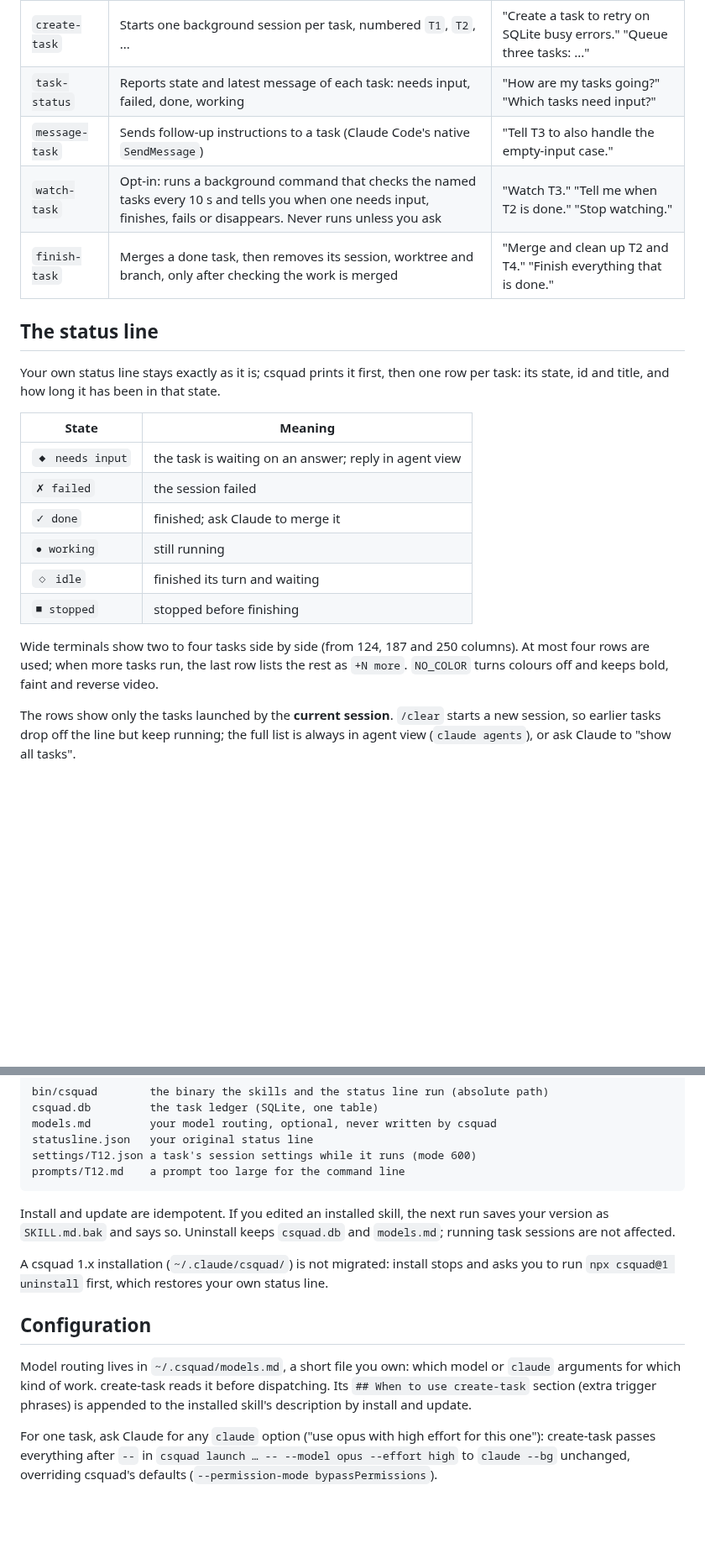
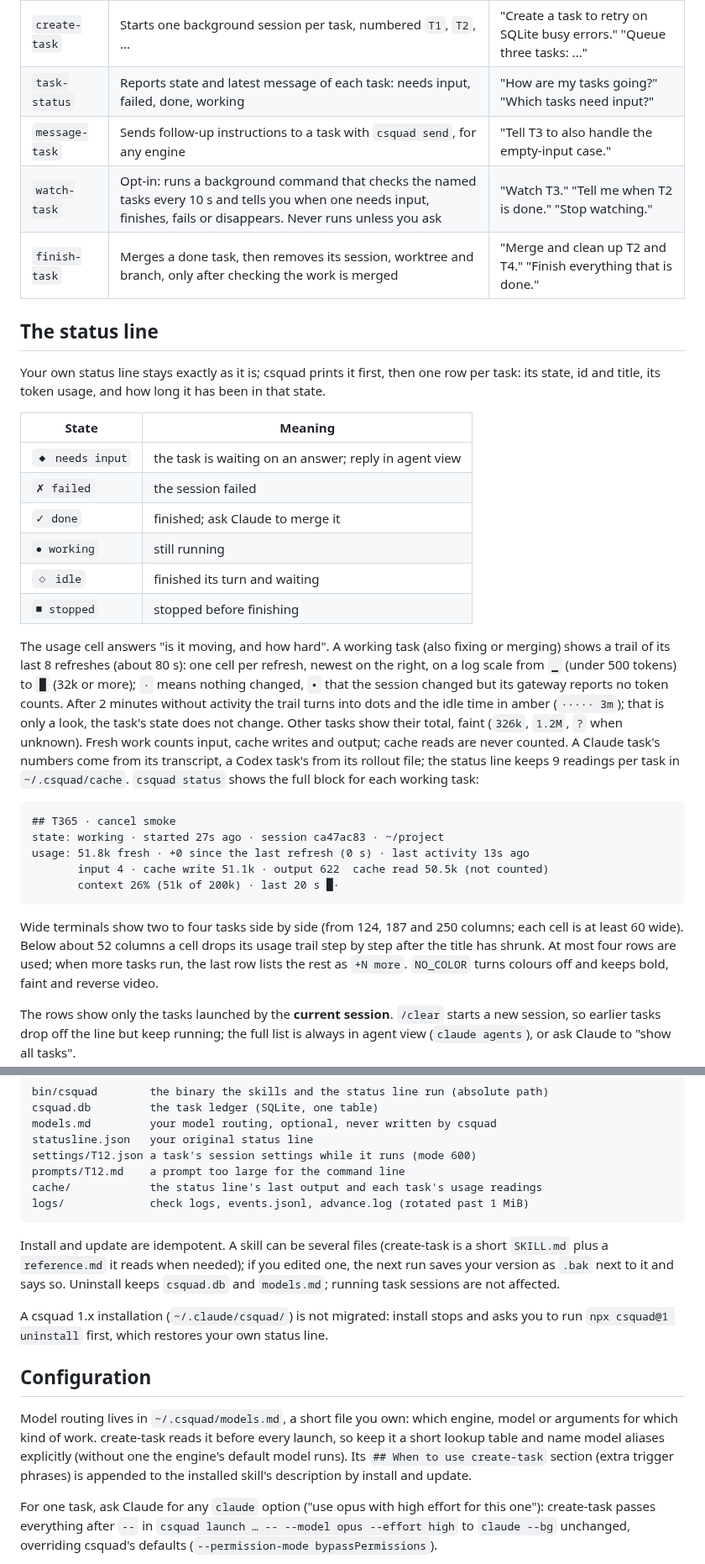
Before and after one commit to ShunL12324/c-squad, a Markdown page: README.md, 2 parts joined by grey strips. Shown at 84% size. Drawn GitHub-style; blank space fills up the shorter version.

Commit message:
README, CHANGELOG, CONTRIBUTING: usage cell, --fork, slim skills, review fixes
Co-Authored-By: Claude Opus 5.5 <noreply@anthropic.com>

````diff
--- a/README.md
+++ b/README.md
@@ -101,14 +101,15 @@ Just ask; Claude picks the skill from what you say.
 | --- | --- | --- |
 | `create-task` | Starts one background session per task, numbered `T1`, `T2`, ... | "Create a task to retry on SQLite busy errors." "Queue three tasks: ..." |
 | `task-status` | Reports state and latest message of each task: needs input, failed, done, working | "How are my tasks going?" "Which tasks need input?" |
-| `message-task` | Sends follow-up instructions to a task (Claude Code's native `SendMessage`) | "Tell T3 to also handle the empty-input case." |
+| `message-task` | Sends follow-up instructions to a task with `csquad send`, for any engine | "Tell T3 to also handle the empty-input case." |
 | `watch-task` | Opt-in: runs a background command that checks the named tasks every 10 s and tells you when one needs input, finishes, fails or disappears. Never runs unless you ask | "Watch T3." "Tell me when T2 is done." "Stop watching." |
 | `finish-task` | Merges a done task, then removes its session, worktree and branch, only after checking the work is merged | "Merge and clean up T2 and T4." "Finish everything that is done." |
 
 ## The status line
 
 Your own status line stays exactly as it is; csquad prints it first, then one row
-per task: its state, id and title, and how long it has been in that state.
+per task: its state, id and title, its token usage, and how long it has been in
+that state.
 
 | State | Meaning |
 | --- | --- |
@@ -119,8 +120,30 @@ per task: its state, id and title, and how long it has been in that state.
 | `◇ idle` | finished its turn and waiting |
 | `■ stopped` | stopped before finishing |
 
+The usage cell answers "is it moving, and how hard". A working task (also
+fixing or merging) shows a trail of its last 8 refreshes (about 80 s): one cell
+per refresh, newest on the right, on a log scale from `▁` (under 500 tokens)
+to `█` (32k or more); `·` means nothing changed, `▪` that the session changed
+but its gateway reports no token counts. After 2 minutes without activity the
+trail turns into dots and the idle time in amber (`····· 3m`); that is only a
+look, the task's state does not change. Other tasks show their total, faint
+(`326k`, `1.2M`, `?` when unknown). Fresh work counts input, cache writes and
+output; cache reads are never counted. A Claude task's numbers come from its
+transcript, a Codex task's from its rollout file; the status line keeps 9
+readings per task in `~/.csquad/cache`. `csquad status` shows the full block
+for each working task:
+
+```text
+## T365 · cancel smoke
+state: working · started 27s ago · session ca47ac83 · ~/project
+usage: 51.8k fresh · +0 since the last refresh (0 s) · last activity 13s ago
+       input 4 · cache write 51.1k · output 622  cache read 50.5k (not counted)
+       context 26% (51k of 200k) · last 20 s █·
+```
+
 Wide terminals show two to four tasks side by side (from 124, 187 and 250
-columns). At most four rows are used; when more tasks run, the last row lists
+columns; each cell is at least 60 wide). Below about 52 columns a cell drops
+its usage trail step by step after the title has shrunk. At most four rows are used; when more tasks run, the last row lists
 the rest as `+N more`. `NO_COLOR` turns colours off and keeps bold, faint and
 reverse video.
 
@@ -163,10 +186,13 @@ models.md         your model routing, optional, never written by csquad
 statusline.json   your original status line
 settings/T12.json a task's session settings while it runs (mode 600)
 prompts/T12.md    a prompt too large for the command line
+cache/            the status line's last output and each task's usage readings
+logs/             check logs, events.jsonl, advance.log (rotated past 1 MiB)
 ```
 
-Install and update are idempotent. If you edited an installed skill, the next
-run saves your version as `SKILL.md.bak` and says so. Uninstall keeps
+Install and update are idempotent. A skill can be several files (create-task is
+a short `SKILL.md` plus a `reference.md` it reads when needed); if you edited
+one, the next run saves your version as `.bak` next to it and says so. Uninstall keeps
 `csquad.db` and `models.md`; running task sessions are not affected.
 
 A csquad 1.x installation (`~/.claude/csquad/`) is not migrated: install stops
@@ -176,8 +202,9 @@ status line.
 ## Configuration
 
 Model routing lives in `~/.csquad/models.md`, a short file you own: which
-model or `claude` arguments for which kind of work. create-task reads it before
-dispatching. Its `## When to use create-task` section (extra trigger phrases)
+engine, model or arguments for which kind of work. create-task reads it before
+every launch, so keep it a short lookup table and name model aliases
+explicitly (without one the engine's default model runs). Its `## When to use create-task` section (extra trigger phrases)
 is appended to the installed skill's description by install and update.
 
 For one task, ask Claude for any `claude` option ("use opus with high effort
````
Also changed, not shown: other parts of README.md (+13 -4 lines), CHANGELOG.md (+42 -0 lines), CONTRIBUTING.md (+9 -5 lines).
